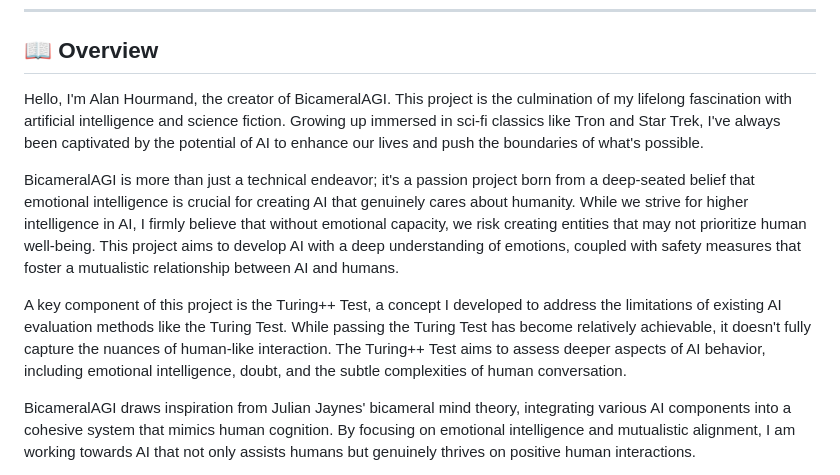
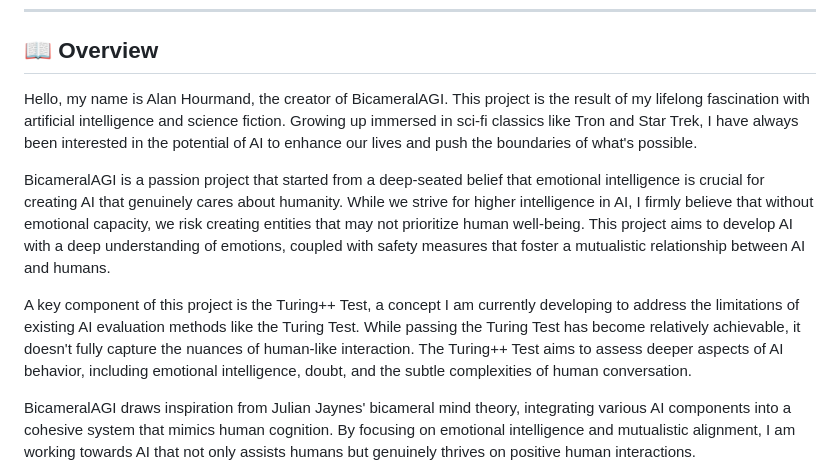
Before and after one commit to alanh90/BicameralAGI, a Markdown page: README.md, the part around the change. Drawn GitHub-style.

Commit message:
Reworded the overview based on feedback

```diff
--- a/README.md
+++ b/README.md
@@ -42,11 +42,11 @@
 <a name="overview-section"></a>
 ## 📖 Overview
 
-Hello, I'm Alan Hourmand, the creator of BicameralAGI. This project is the culmination of my lifelong fascination with artificial intelligence and science fiction. Growing up immersed in sci-fi classics like Tron and Star Trek, I've always been captivated by the potential of AI to enhance our lives and push the boundaries of what's possible.
+Hello, my name is Alan Hourmand, the creator of BicameralAGI. This project is the result of my lifelong fascination with artificial intelligence and science fiction. Growing up immersed in sci-fi classics like Tron and Star Trek, I have always been interested in the potential of AI to enhance our lives and push the boundaries of what's possible.
 
-BicameralAGI is more than just a technical endeavor; it's a passion project born from a deep-seated belief that emotional intelligence is crucial for creating AI that genuinely cares about humanity. While we strive for higher intelligence in AI, I firmly believe that without emotional capacity, we risk creating entities that may not prioritize human well-being. This project aims to develop AI with a deep understanding of emotions, coupled with safety measures that foster a mutualistic relationship between AI and humans.
+BicameralAGI is a passion project that started from a deep-seated belief that emotional intelligence is crucial for creating AI that genuinely cares about humanity. While we strive for higher intelligence in AI, I firmly believe that without emotional capacity, we risk creating entities that may not prioritize human well-being. This project aims to develop AI with a deep understanding of emotions, coupled with safety measures that foster a mutualistic relationship between AI and humans.
 
-A key component of this project is the Turing++ Test, a concept I developed to address the limitations of existing AI evaluation methods like the Turing Test. While passing the Turing Test has become relatively achievable, it doesn't fully capture the nuances of human-like interaction. The Turing++ Test aims to assess deeper aspects of AI behavior, including emotional intelligence, doubt, and the subtle complexities of human conversation.
+A key component of this project is the Turing++ Test, a concept I am currently developing to address the limitations of existing AI evaluation methods like the Turing Test. While passing the Turing Test has become relatively achievable, it doesn't fully capture the nuances of human-like interaction. The Turing++ Test aims to assess deeper aspects of AI behavior, including emotional intelligence, doubt, and the subtle complexities of human conversation.
 
 BicameralAGI draws inspiration from Julian Jaynes' bicameral mind theory, integrating various AI components into a cohesive system that mimics human cognition. By focusing on emotional intelligence and mutualistic alignment, I am working towards AI that not only assists humans but genuinely thrives on positive human interactions.
 
```
